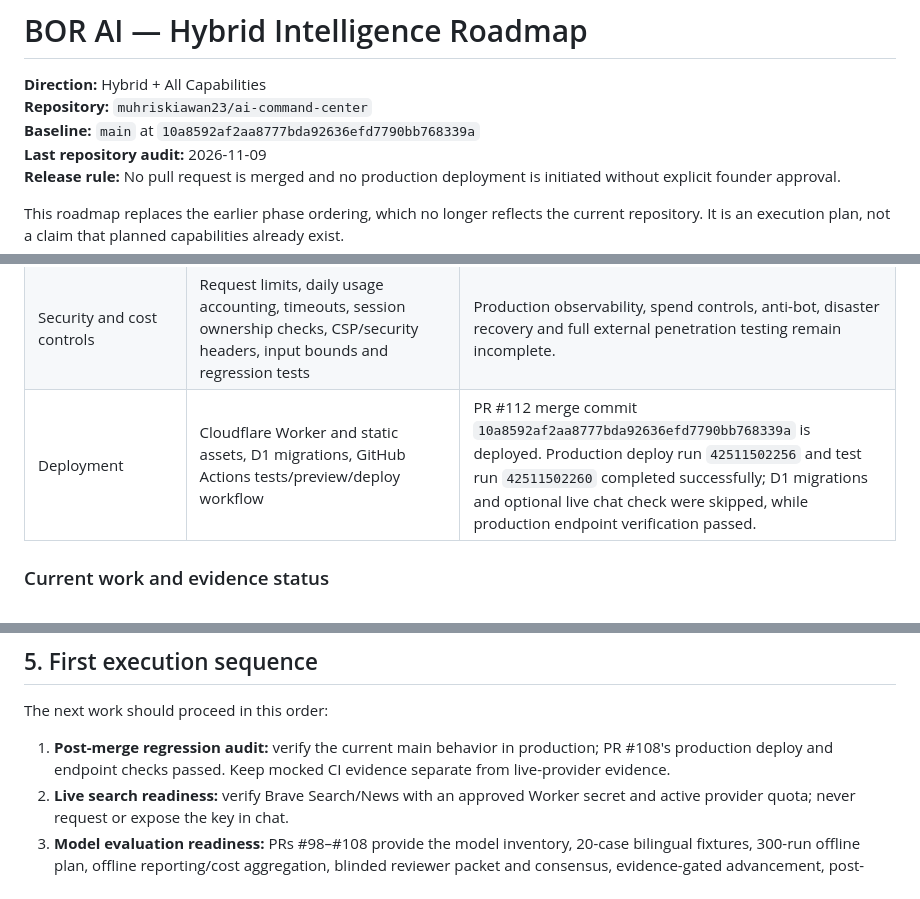
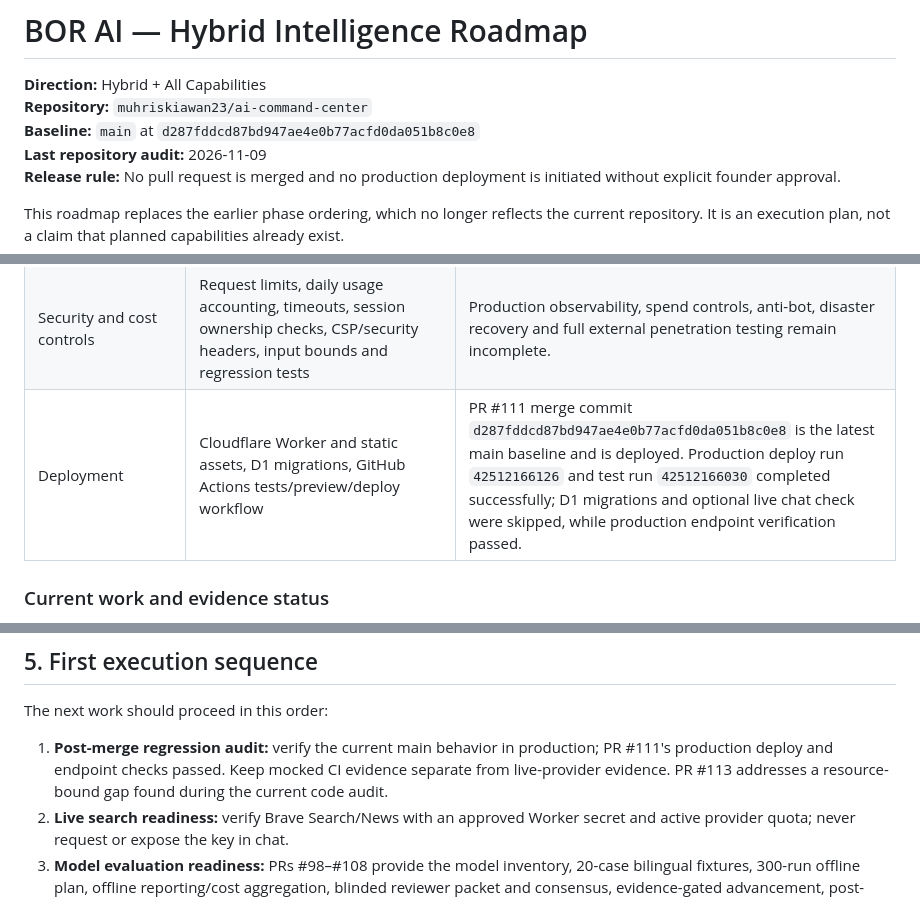
Before and after one commit to muhriskiawan23/ai-command-center, a Markdown page: docs/ROADMAP.md, 3 parts joined by grey strips. Drawn GitHub-style.

Commit message:
docs(roadmap): refresh main baseline and audit status

```diff
--- a/docs/ROADMAP.md
+++ b/docs/ROADMAP.md
@@ -2,7 +2,7 @@
 
 **Direction:** Hybrid + All Capabilities
 **Repository:** `muhriskiawan23/ai-command-center`
-**Baseline:** `main` at `10a8592af2aa8777bda92636efd7790bb768339a`
+**Baseline:** `main` at `d287fddcd87bd947ae4e0b77acfd0da051b8c0e8`
 **Last repository audit:** 2026-11-09
 **Release rule:** No pull request is merged and no production deployment is initiated without explicit founder approval.
 
@@ -33,7 +33,7 @@ The objective is not to claim that BOR AI is already better than ChatGPT, Claude
 | Integrations | Telegram webhook; embeddable widget and public API keys; GitHub repository/PR read-only capabilities and OAuth foundation | Each external integration needs live credential, permission, revocation and abuse testing. Gmail/Drive, Calendar, Slack, WhatsApp and general browser automation are not complete. |
 | Developer/product APIs | Public single-turn chat API, per-site keys, origin allow-list and quotas | No general-purpose safe code execution or autonomous software-building runtime exists. |
 | Security and cost controls | Request limits, daily usage accounting, timeouts, session ownership checks, CSP/security headers, input bounds and regression tests | Production observability, spend controls, anti-bot, disaster recovery and full external penetration testing remain incomplete. |
-| Deployment | Cloudflare Worker and static assets, D1 migrations, GitHub Actions tests/preview/deploy workflow | PR #112 merge commit `10a8592af2aa8777bda92636efd7790bb768339a` is deployed. Production deploy run `42511502256` and test run `42511502260` completed successfully; D1 migrations and optional live chat check were skipped, while production endpoint verification passed. |
+| Deployment | Cloudflare Worker and static assets, D1 migrations, GitHub Actions tests/preview/deploy workflow | PR #111 merge commit `d287fddcd87bd947ae4e0b77acfd0da051b8c0e8` is the latest main baseline and is deployed. Production deploy run `42512166126` and test run `42512166030` completed successfully; D1 migrations and optional live chat check were skipped, while production endpoint verification passed. |
 
 ### Current work and evidence status
 
@@ -256,7 +257,7 @@ Acceptance:
 
 The next work should proceed in this order:
 
-1. **Post-merge regression audit:** verify the current main behavior in production; PR #108's production deploy and endpoint checks passed. Keep mocked CI evidence separate from live-provider evidence.
+1. **Post-merge regression audit:** verify the current main behavior in production; PR #111's production deploy and endpoint checks passed. Keep mocked CI evidence separate from live-provider evidence. PR #113 addresses a resource-bound gap found during the current code audit.
 2. **Live search readiness:** verify Brave Search/News with an approved Worker secret and active provider quota; never request or expose the key in chat.
 3. **Model evaluation readiness:** PRs #98–#108 provide the model inventory, 20-case bilingual fixtures, 300-run offline plan, offline reporting/cost aggregation, blinded reviewer packet and consensus, evidence-gated advancement, post-evaluation unblinding, and baseline/candidate provenance checks. PR #110 adds the Ed25519 operator-signed evidence envelope; PR #112 makes that signature mandatory before unblinding and preserves incomplete runs. Both are merged and deployed. Next, prepare a controlled manual-live evaluation only after verifying account access, exact model versions, data handling, independent reviewers, and a bounded inference budget. Offline tools do not authorize provider calls; no candidate may be activated or routed in production without a separate approval.
 4. **Model inventory:** official Workers AI candidate inventory is documented in `docs/WORKERS-AI-MODEL-INVENTORY.md`; next verify account access and run bounded bilingual/task benchmarks before adding any candidate to the runtime catalog.
```
Also changed, not shown: other parts of docs/ROADMAP.md (+1 -0 lines).
